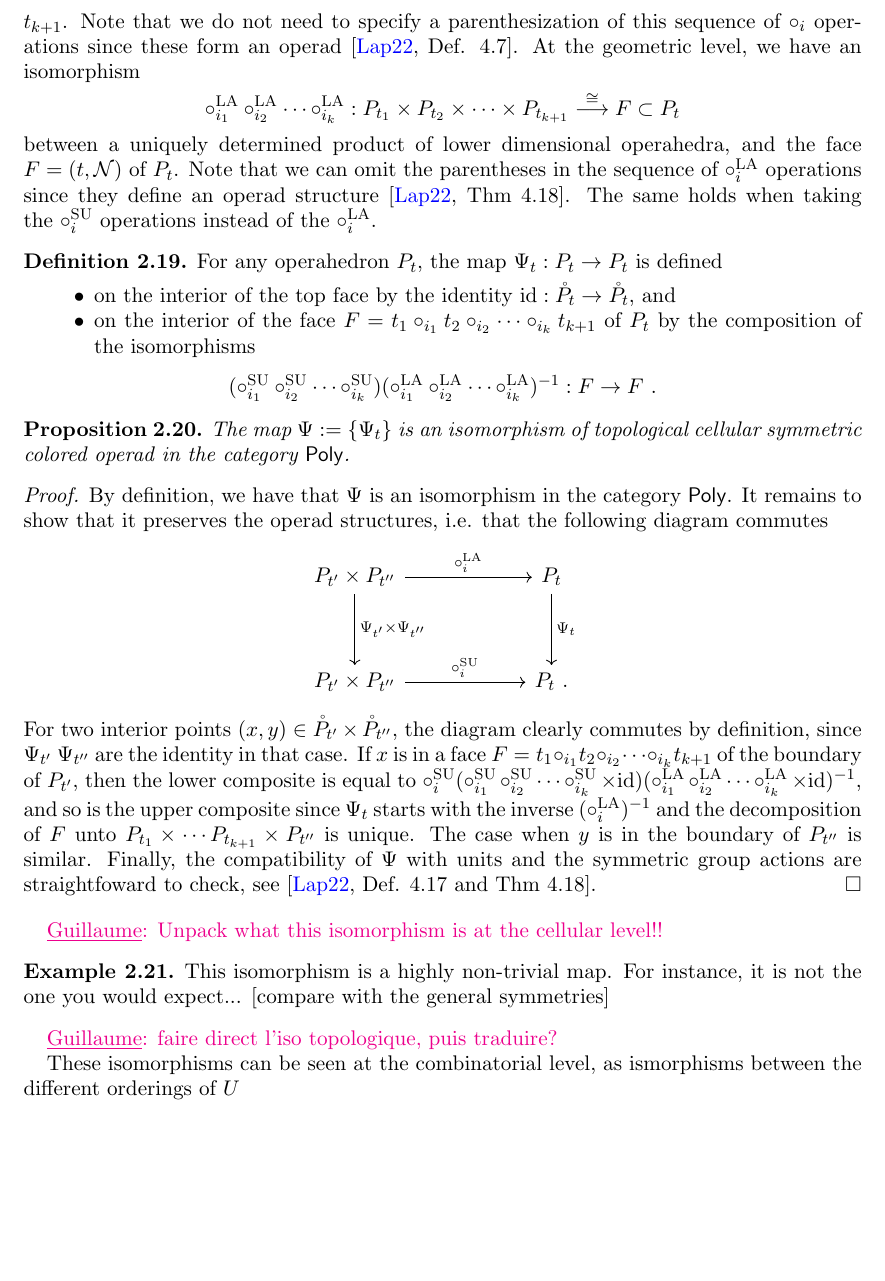
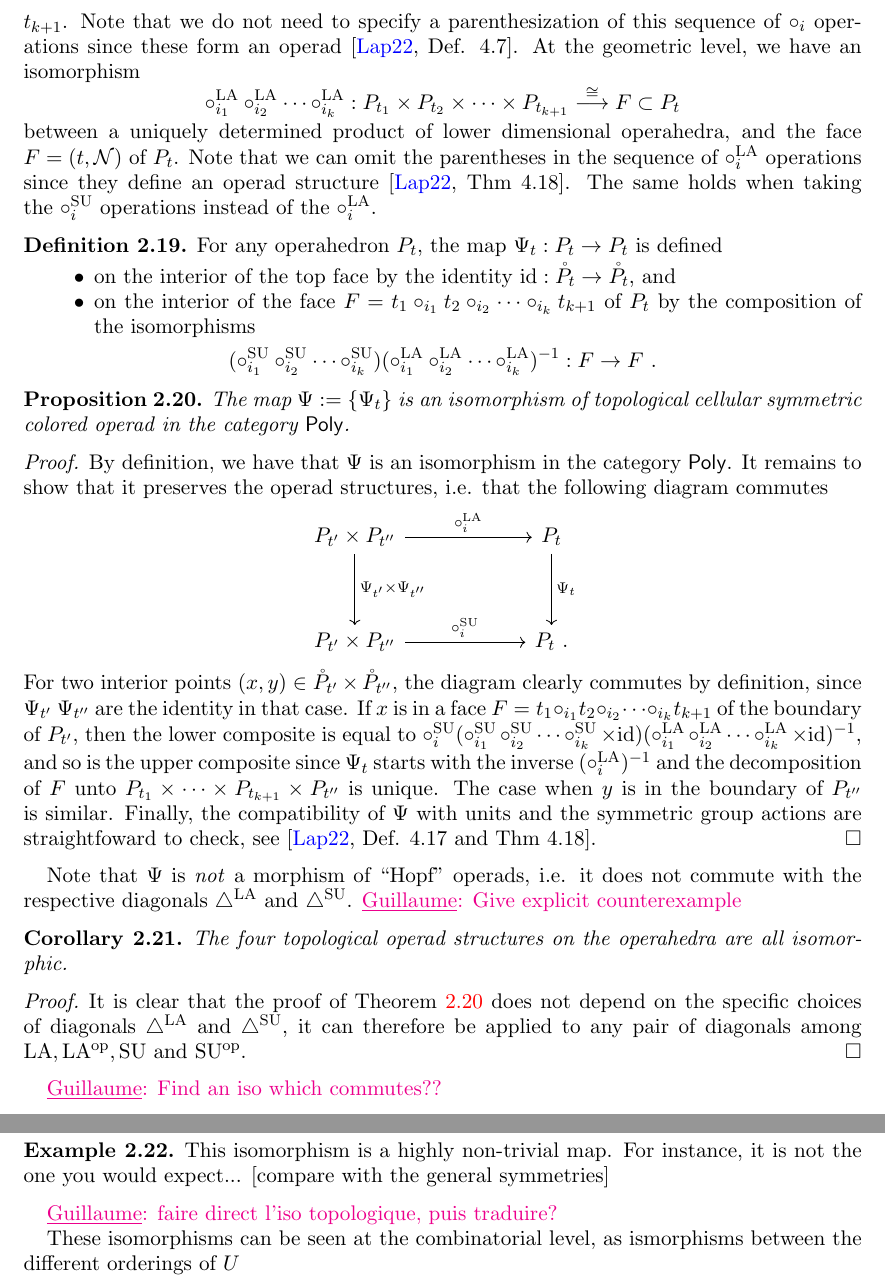
Before and after one commit to GuillaumeLaplante-Anfossi/Poissons, a LaTeX paper (paper/Poissons.tex, which reads paper/sec/bijections.tex): part of page 20 of 47 before the commit and two parts of pages 20 and 21 of 47 after it, the two joined at a grey line, cut so that both start at the same text, the shorter picture padded with empty space. Compiled offline with pdfLaTeX.

Commit message:
some comments

```diff
--- a/paper/sec/bijections.tex
+++ b/paper/sec/bijections.tex
@@ -249,6 +249,7 @@ The same holds when taking the~$\circ_i^\SU$ operations instead of the $\circ_i^
 \end{definition}
 
 \begin{proposition}
+    \label{thm:top-iso}
     The map $\Psi:=\{\Psi_t\}$ is an isomorphism of topological cellular symmetric colored operad in the category $\PolySub$.
 \end{proposition}
 
@@ -268,12 +269,23 @@ The same holds when taking the~$\circ_i^\SU$ operations instead of the $\circ_i^
     \end{tikzcd}
     }}\]
     For two interior points $(x,y) \in \mathring P_{t'}\times \mathring P_{t''}$, the diagram clearly commutes by definition, since $\Psi_{t'}$ $\Psi_{t''}$ are the identity in that case.
-    If $x$ is in a face $F=t_1 \circ_{i_1} t_2 \circ_{i_2} \cdots \circ_{i_k} t_{k+1}$ of the boundary of $P_{t'}$, then the lower composite is equal to $\circ_i^\SU (\circ_{i_1}^\SU \circ_{i_2}^\SU \cdots \circ_{i_k}^\SU \times \id)(\circ_{i_1}^\LA \circ_{i_2}^\LA \cdots \circ_{i_k}^\LA \times \id)^{-1}$, and so is the upper composite since $\Psi_t$ starts with the inverse $(\circ_i^\LA)^{-1}$ and the decomposition of $F$ unto $P_{t_1} \times \cdots P_{t_{k+1}} \times P_{t''}$ is unique.
+    If $x$ is in a face $F=t_1 \circ_{i_1} t_2 \circ_{i_2} \cdots \circ_{i_k} t_{k+1}$ of the boundary of $P_{t'}$, then the lower composite is equal to $\circ_i^\SU (\circ_{i_1}^\SU \circ_{i_2}^\SU \cdots \circ_{i_k}^\SU \times \id)(\circ_{i_1}^\LA \circ_{i_2}^\LA \cdots \circ_{i_k}^\LA \times \id)^{-1}$, and so is the upper composite since $\Psi_t$ starts with the inverse $(\circ_i^\LA)^{-1}$ and the decomposition of $F$ unto $P_{t_1} \times \cdots \times P_{t_{k+1}} \times P_{t''}$ is unique.
     The case when $y$ is in the boundary of $P_{t''}$ is similar.
     Finally, the compatibility of $\Psi$ with units and the symmetric group actions are straightfoward to check, see \cite[Def. 4.17 and Thm 4.18]{LA21}.
 \end{proof}
 
-\Guillaume{Unpack what this isomorphism is at the cellular level!!}
+Note that $\Psi$ is \emph{not} a morphism of ``Hopf" operads, i.e. it does not commute with the respective diagonals $\LAD$ and $\SUD$.
+\Guillaume{Give explicit counterexample}
+
+\begin{corollary}
+    The four topological operad structures on the operahedra are all isomorphic.
+\end{corollary}
+
+\begin{proof}
+    It is clear that the proof of \cref{thm:top-iso} does not depend on the specific choices of diagonals $\LAD$ and $\SUD$, it can therefore be applied to any pair of diagonals among $\LA, \LA^\op, \SU$ and $\SU^\op$.
+\end{proof}
+
+\Guillaume{Find an iso which commutes??}
 
 \begin{example}
     This isomorphism is a highly non-trivial map.
```
